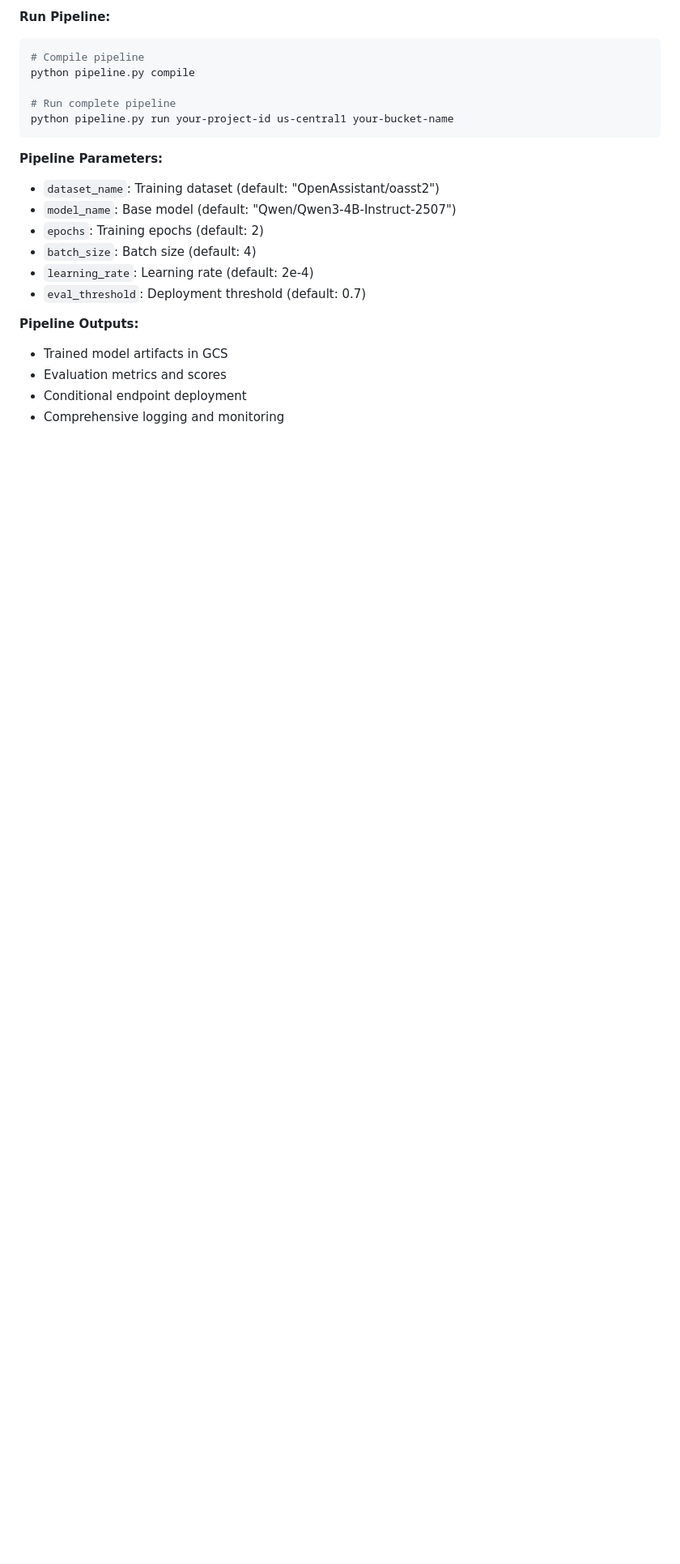
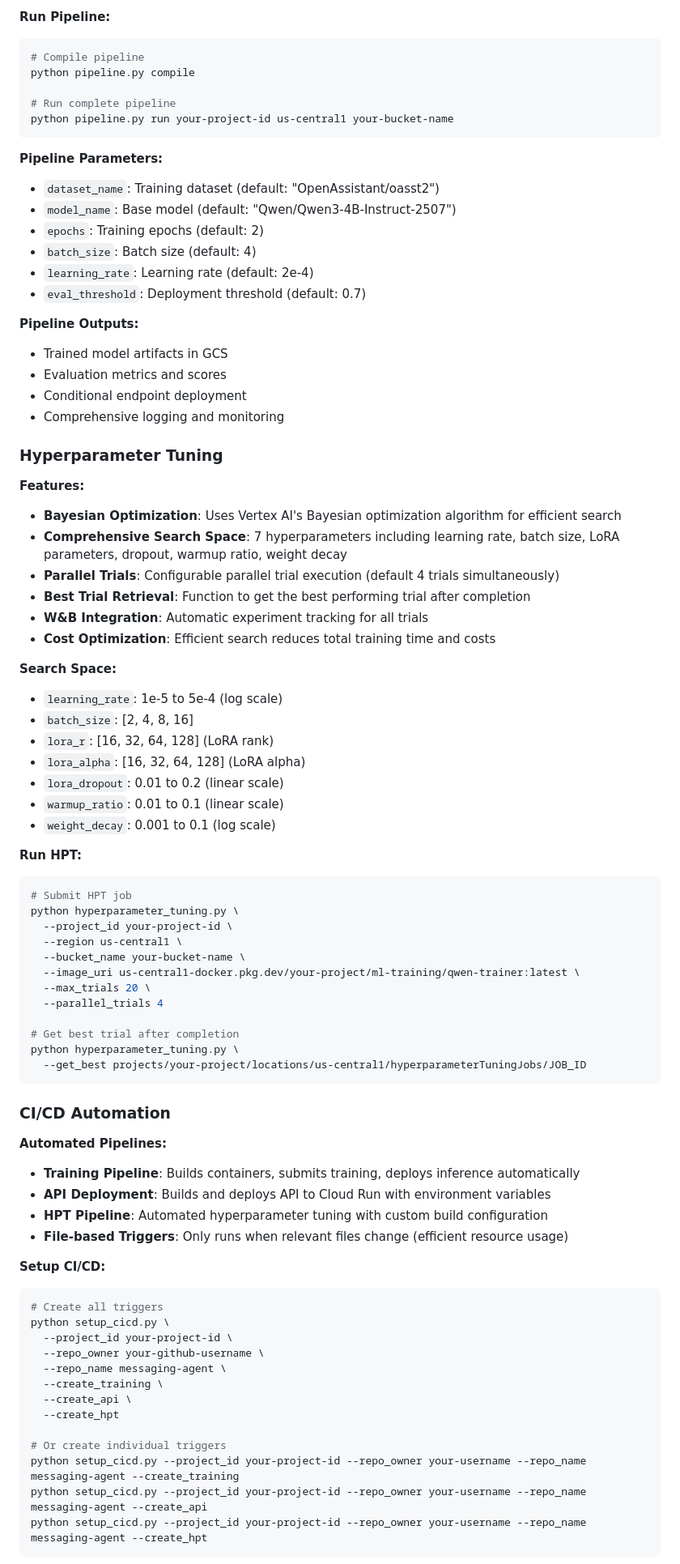
Before and after one commit to abelcuskelly/messaging-agent, a Markdown page: README.md, the part around one of its changes. Shown at 81% size. Drawn GitHub-style; blank space fills up the shorter version.

Commit message:
docs: add comprehensive hyperparameter tuning and CI/CD automation documentation

````diff
--- a/README.md
+++ b/README.md
@@ -407,3 +417,63 @@ python pipeline.py run your-project-id us-central1 your-bucket-name
 - Conditional endpoint deployment
 - Comprehensive logging and monitoring
 
+### Hyperparameter Tuning
+
+**Features:**
+- **Bayesian Optimization**: Uses Vertex AI's Bayesian optimization algorithm for efficient search
+- **Comprehensive Search Space**: 7 hyperparameters including learning rate, batch size, LoRA parameters, dropout, warmup ratio, weight decay
+- **Parallel Trials**: Configurable parallel trial execution (default 4 trials simultaneously)
+- **Best Trial Retrieval**: Function to get the best performing trial after completion
+- **W&B Integration**: Automatic experiment tracking for all trials
+- **Cost Optimization**: Efficient search reduces total training time and costs
+
+**Search Space:**
+- `learning_rate`: 1e-5 to 5e-4 (log scale)
+- `batch_size`: [2, 4, 8, 16]
+- `lora_r`: [16, 32, 64, 128] (LoRA rank)
+- `lora_alpha`: [16, 32, 64, 128] (LoRA alpha)
+- `lora_dropout`: 0.01 to 0.2 (linear scale)
+- `warmup_ratio`: 0.01 to 0.1 (linear scale)
+- `weight_decay`: 0.001 to 0.1 (log scale)
+
+**Run HPT:**
+```bash
+# Submit HPT job
+python hyperparameter_tuning.py \
+  --project_id your-project-id \
+  --region us-central1 \
+  --bucket_name your-bucket-name \
+  --image_uri us-central1-docker.pkg.dev/your-project/ml-training/qwen-trainer:latest \
+  --max_trials 20 \
+  --parallel_trials 4
+
+# Get best trial after completion
+python hyperparameter_tuning.py \
+  --get_best projects/your-project/locations/us-central1/hyperparameterTuningJobs/JOB_ID
+```
+
+### CI/CD Automation
+
+**Automated Pipelines:**
+- **Training Pipeline**: Builds containers, submits training, deploys inference automatically
+- **API Deployment**: Builds and deploys API to Cloud Run with environment variables
+- **HPT Pipeline**: Automated hyperparameter tuning with custom build configuration
+- **File-based Triggers**: Only runs when relevant files change (efficient resource usage)
+
+**Setup CI/CD:**
+```bash
+# Create all triggers
+python setup_cicd.py \
+  --project_id your-project-id \
+  --repo_owner your-github-username \
+  --repo_name messaging-agent \
+  --create_training \
+  --create_api \
+  --create_hpt
+
+# Or create individual triggers
+python setup_cicd.py --project_id your-project-id --repo_owner your-username --repo_name messaging-agent --create_training
+python setup_cicd.py --project_id your-project-id --repo_owner your-username --repo_name messaging-agent --create_api
+python setup_cicd.py --project_id your-project-id --repo_owner your-username --repo_name messaging-agent --create_hpt
+```
+
````
Also changed, not shown: other parts of README.md (+44 -10 lines).
